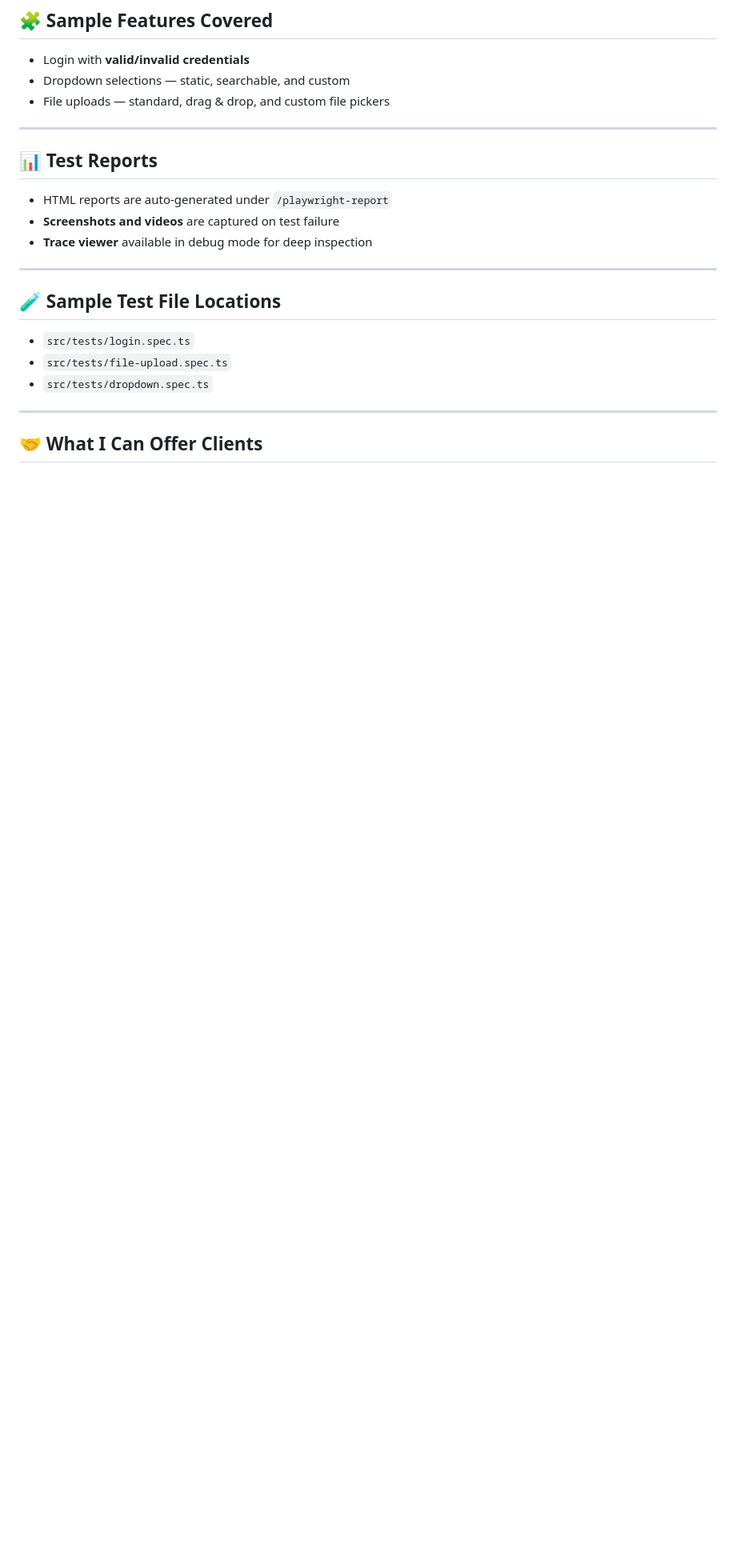
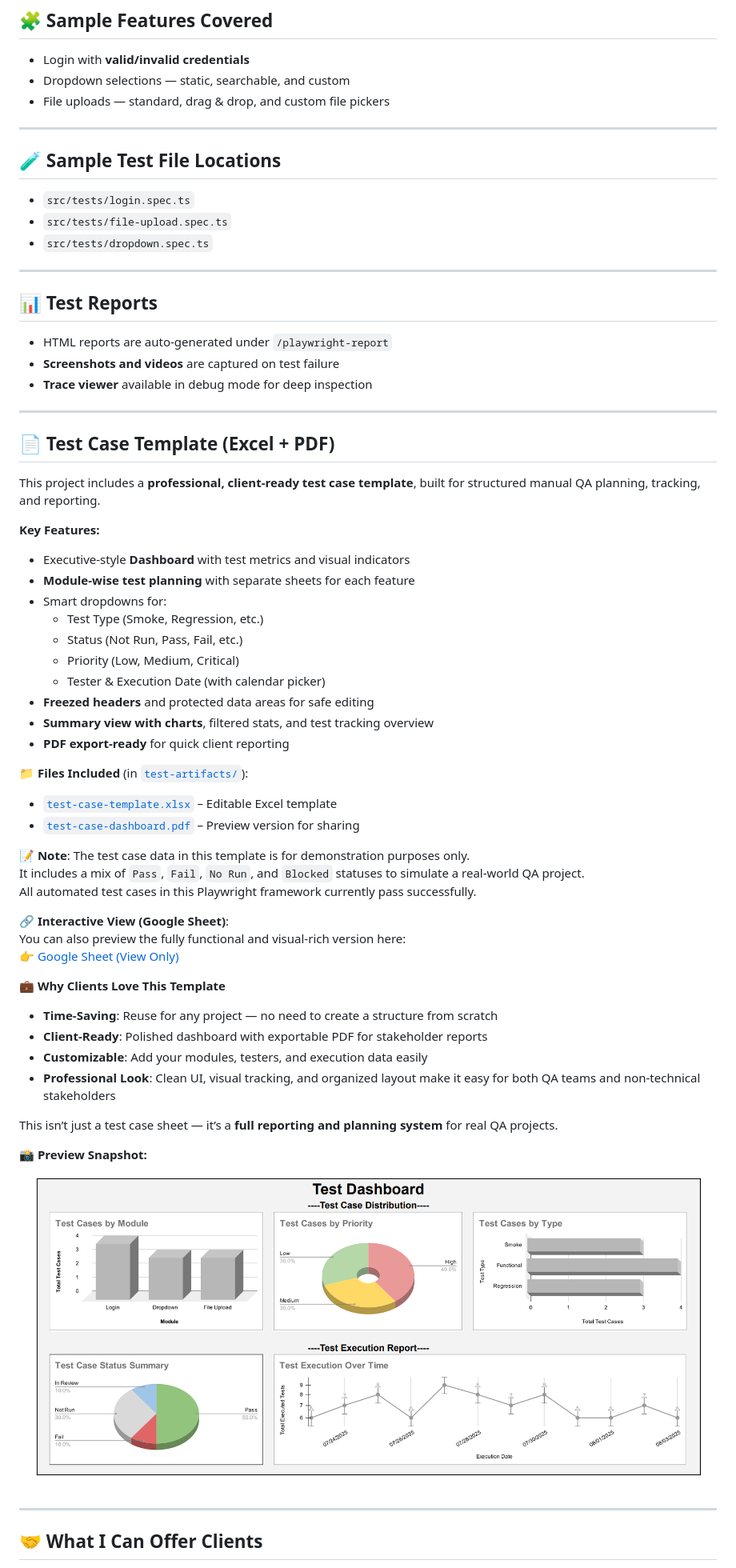
Before and after one commit to markadvk/playwright-portfolio, a Markdown page: README.md, the part around the change. Shown: that part at 80% size. GitHub-like rendering; pictures changed too: test-artifacts/test-dashboard-preview.png (added); blank space fills up the shorter version.

Commit message:
(test-artifacts): add test case template in xlsx and pdf format also added dashboard preview image by updating readme.md file

```diff
--- a/README.md
+++ b/README.md
@@ -104,6 +104,14 @@ You can execute tests using the following pre-defined commands:
 
 ---
 
+## 🧪 Sample Test File Locations
+
+- `src/tests/login.spec.ts`
+- `src/tests/file-upload.spec.ts`
+- `src/tests/dropdown.spec.ts`
+
+---
+
 ## 📊 Test Reports
 
 - HTML reports are auto-generated under `/playwright-report`
@@ -112,11 +120,44 @@ You can execute tests using the following pre-defined commands:
 
 ---
 
-## 🧪 Sample Test File Locations
+## 📄 Test Case Template (Excel + PDF)
 
-- `src/tests/login.spec.ts`
-- `src/tests/file-upload.spec.ts`
-- `src/tests/dropdown.spec.ts`
+This project includes a **professional, client-ready test case template**, built for structured manual QA planning, tracking, and reporting.
+
+**Key Features:**
+- Executive-style **Dashboard** with test metrics and visual indicators
+- **Module-wise test planning** with separate sheets for each feature
+- Smart dropdowns for:
+  - Test Type (Smoke, Regression, etc.)
+  - Status (Not Run, Pass, Fail, etc.)
+  - Priority (Low, Medium, Critical)
+  - Tester & Execution Date (with calendar picker)
+- **Freezed headers** and protected data areas for safe editing
+- **Summary view with charts**, filtered stats, and test tracking overview
+- **PDF export-ready** for quick client reporting
+
+📁 **Files Included** (in [`test-artifacts/`](./test-artifacts/)):
+- [`test-case-template.xlsx`](./test-artifacts/test-case-template.xlsx) – Editable Excel template
+- [`test-case-dashboard.pdf`](./test-artifacts/test-case-dashboard.pdf) – Preview version for sharing
+
+📝 **Note**: The test case data in this template is for demonstration purposes only.
+It includes a mix of `Pass`, `Fail`, `No Run`, and `Blocked` statuses to simulate a real-world QA project.
+All automated test cases in this Playwright framework currently pass successfully.
+
+🔗 **Interactive View (Google Sheet)**:
+You can also preview the fully functional and visual-rich version here:
+👉 [Google Sheet (View Only)](https://docs.google.com/spreadsheets/d/1gBczB6KFnLDqWGXs17fa6ba-BBoQTUBqqJXG5a20djc/edit?gid=0#gid=0)
+
+💼 **Why Clients Love This Template**
+- **Time-Saving**: Reuse for any project — no need to create a structure from scratch
+- **Client-Ready**: Polished dashboard with exportable PDF for stakeholder reports
+- **Customizable**: Add your modules, testers, and execution data easily
+- **Professional Look**: Clean UI, visual tracking, and organized layout make it easy for both QA teams and non-technical stakeholders
+
+This isn’t just a test case sheet — it’s a **full reporting and planning system** for real QA projects.
+
+📸 **Preview Snapshot:**
+![Test Dashboard Preview](./test-artifacts/test-dashboard-preview.png)
 
 ---
 
```
Also changed, not shown: 2 other files.
